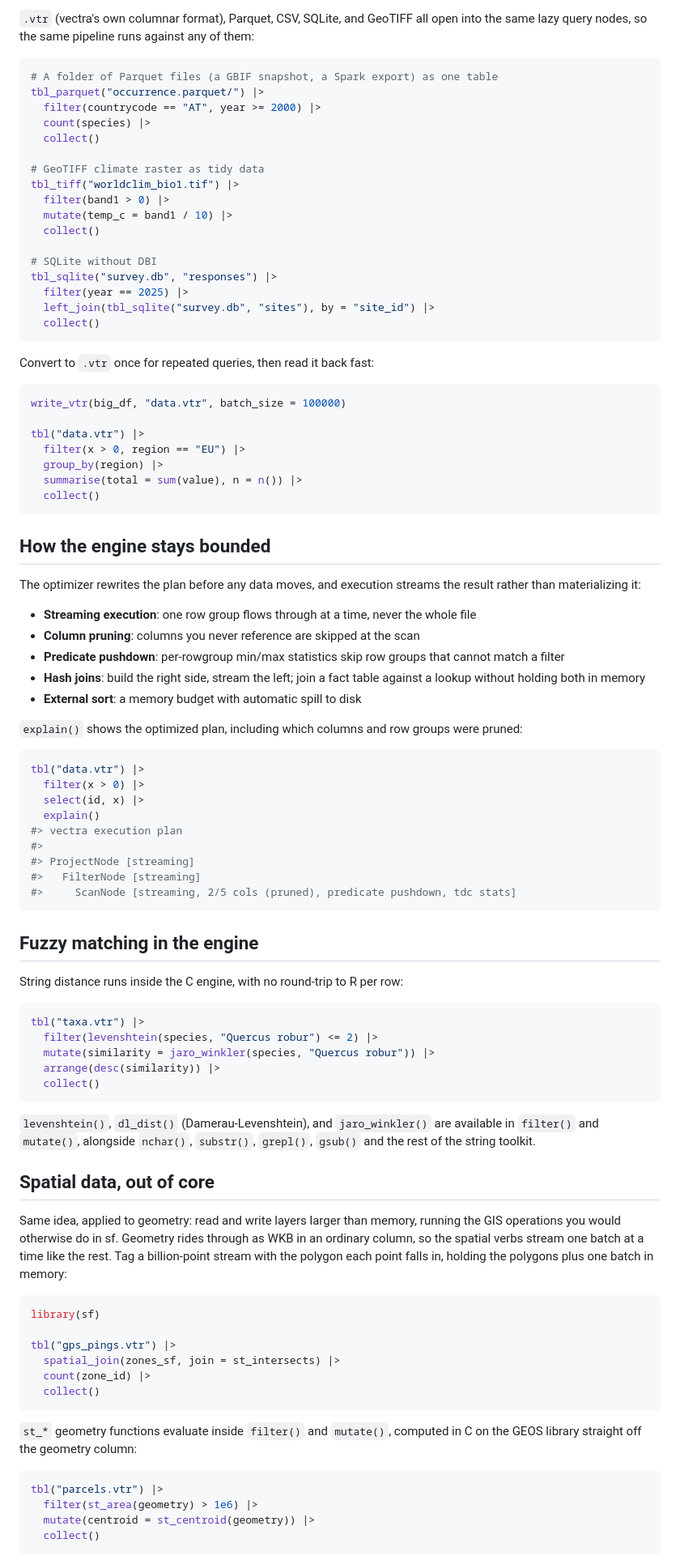
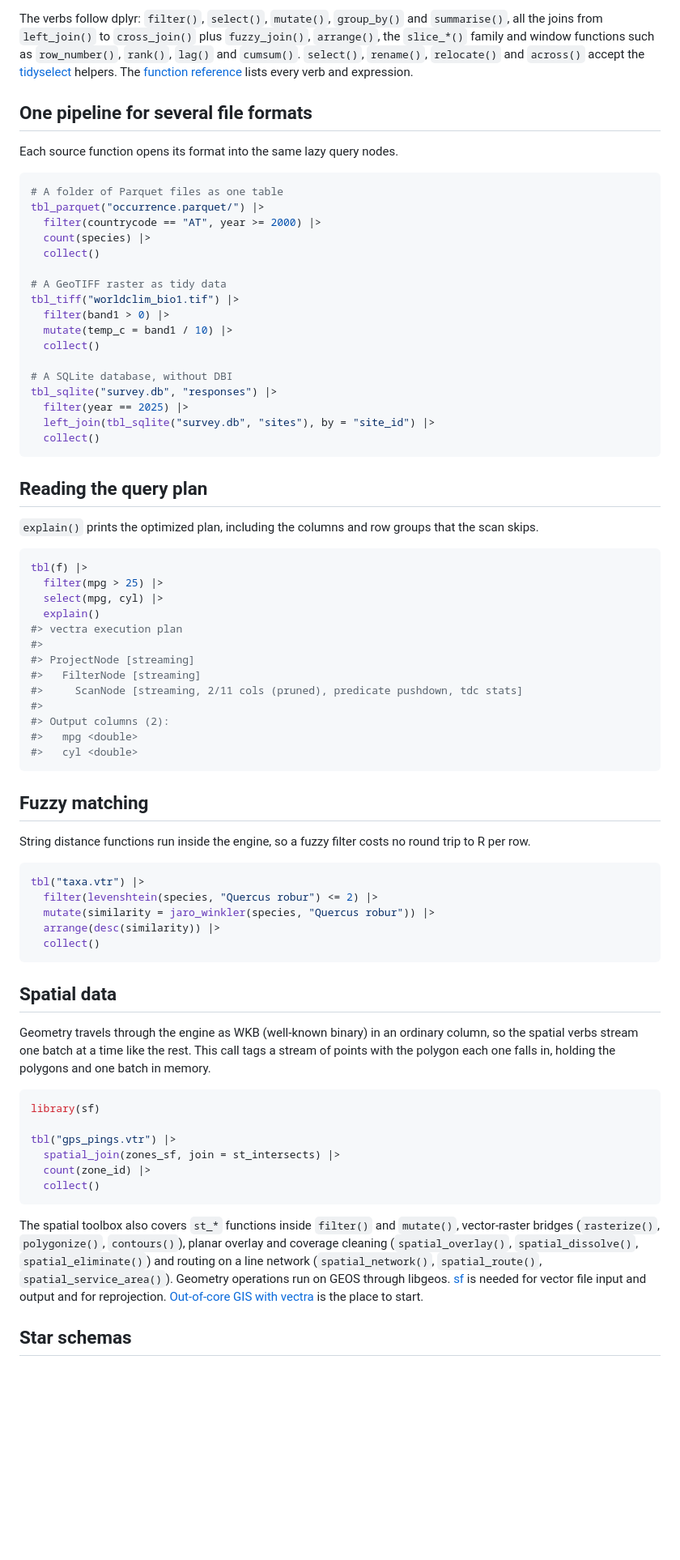
Before and after one commit to gcol33/vectra, a Markdown page: README.md, the part around one of its changes. Shown at 81% size. Rendered like a GitHub page; blank space fills up the shorter version.

````diff
--- a/README.md
+++ b/README.md
@@ -46,69 +71,55 @@ tbl_csv("measurements.csv") |>
 
-`.vtr` (vectra's own columnar format), Parquet, CSV, SQLite, and GeoTIFF all open into
-the same lazy query nodes, so the same pipeline runs against any of them:
+The verbs follow dplyr: `filter()`, `select()`, `mutate()`, `group_by()` and `summarise()`, all the joins from `left_join()` to `cross_join()` plus `fuzzy_join()`, `arrange()`, the `slice_*()` family and window functions such as `row_number()`, `rank()`, `lag()` and `cumsum()`. `select()`, `rename()`, `relocate()` and `across()` accept the [tidyselect](https://tidyselect.r-lib.org) helpers. The [function reference](https://gillescolling.com/vectra/reference/) lists every verb and expression.
 
-```r
-# A folder of Parquet files (a GBIF snapshot, a Spark export) as one table
+## One pipeline for several file formats
+
+Each source function opens its format into the same lazy query nodes.
+
+``` r
+# A folder of Parquet files as one table
 tbl_parquet("occurrence.parquet/") |>
   filter(countrycode == "AT", year >= 2000) |>
   count(species) |>
   collect()
 
-# GeoTIFF climate raster as tidy data
+# A GeoTIFF raster as tidy data
 tbl_tiff("worldclim_bio1.tif") |>
   filter(band1 > 0) |>
   mutate(temp_c = band1 / 10) |>
   collect()
 
-# SQLite without DBI
+# A SQLite database, without DBI
 tbl_sqlite("survey.db", "responses") |>
   filter(year == 2025) |>
   left_join(tbl_sqlite("survey.db", "sites"), by = "site_id") |>
   collect()
 ```
 
-Convert to `.vtr` once for repeated queries, then read it back fast:
+## Reading the query plan
 
-```r
-write_vtr(big_df, "data.vtr", batch_size = 100000)
+`explain()` prints the optimized plan, including the columns and row groups that the scan skips.
 
-tbl("data.vtr") |>
-  filter(x > 0, region == "EU") |>
-  group_by(region) |>
-  summarise(total = sum(value), n = n()) |>
-  collect()
-```
-
-## How the engine stays bounded
-
-The optimizer rewrites the plan before any data moves, and execution streams the
-result rather than materializing it:
-
-- **Streaming execution**: one row group flows through at a time, never the whole file
-- **Column pruning**: columns you never reference are skipped at the scan
-- **Predicate pushdown**: per-rowgroup min/max statistics skip row groups that cannot match a filter
-- **Hash joins**: build the right side, stream the left; join a fact table against a lookup without holding both in memory
-- **External sort**: a memory budget with automatic spill to disk
-
-`explain()` shows the optimized plan, including which columns and row groups were pruned:
-
-```r
-tbl("data.vtr") |>
-  filter(x > 0) |>
-  select(id, x) |>
+``` r
+tbl(f) |>
+  filter(mpg > 25) |>
+  select(mpg, cyl) |>
   explain()
 #> vectra execution plan
 #>
 #> ProjectNode [streaming]
 #>   FilterNode [streaming]
-#>     ScanNode [streaming, 2/5 cols (pruned), predicate pushdown, tdc stats]
+#>     ScanNode [streaming, 2/11 cols (pruned), predicate pushdown, tdc stats]
+#>
+#> Output columns (2):
+#>   mpg <double>
+#>   cyl <double>
 ```
 
-## Fuzzy matching in the engine
+## Fuzzy matching
 
-String distance runs inside the C engine, with no round-trip to R per row:
+String distance functions run inside the engine, so a fuzzy filter costs no round trip to R per row.
 
-```r
+``` r
 tbl("taxa.vtr") |>
   filter(levenshtein(species, "Quercus robur") <= 2) |>
   mutate(similarity = jaro_winkler(species, "Quercus robur")) |>
@@ -116,18 +127,11 @@ tbl("taxa.vtr") |>
   collect()
 ```
 
-`levenshtein()`, `dl_dist()` (Damerau-Levenshtein), and `jaro_winkler()` are available in
-`filter()` and `mutate()`, alongside `nchar()`, `substr()`, `grepl()`, `gsub()` and the rest
-of the string toolkit.
+## Spatial data
 
-## Spatial data, out of core
+Geometry travels through the engine as WKB (well-known binary) in an ordinary column, so the spatial verbs stream one batch at a time like the rest. This call tags a stream of points with the polygon each one falls in, holding the polygons and one batch in memory.
 
-Same idea, applied to geometry: read and write layers larger than memory, running the GIS
-operations you would otherwise do in sf. Geometry rides through as WKB in an ordinary
-column, so the spatial verbs stream one batch at a time like the rest. Tag a billion-point
-stream with the polygon each point falls in, holding the polygons plus one batch in memory:
-
-```r
+``` r
 library(sf)
 
 tbl("gps_pings.vtr") |>
@@ -136,13 +140,7 @@ tbl("gps_pings.vtr") |>
   collect()
 ```
 
-`st_*` geometry functions evaluate inside `filter()` and `mutate()`, computed in C on the
-GEOS library straight off the geometry column:
+The spatial toolbox also covers `st_*` functions inside `filter()` and `mutate()`, vector-raster bridges (`rasterize()`, `polygonize()`, `contours()`), planar overlay and coverage cleaning (`spatial_overlay()`, `spatial_dissolve()`, `spatial_eliminate()`) and routing on a line network (`spatial_network()`, `spatial_route()`, `spatial_service_area()`). Geometry operations run on GEOS through libgeos. [sf](https://r-spatial.github.io/sf/) is needed for vector file input and output and for reprojection. [Out-of-core GIS with vectra](https://gillescolling.com/vectra/articles/spatial.html) is the place to start.
 
-```r
-tbl("parcels.vtr") |>
-  filter(st_area(geometry) > 1e6) |>
-  mutate(centroid = st_centroid(geometry)) |>
-  collect()
-```
+## Star schemas
 
````
Also changed, not shown: other parts of README.md (+102 -126 lines), man/figures/vectra-hero.png (added), 6 other files.
